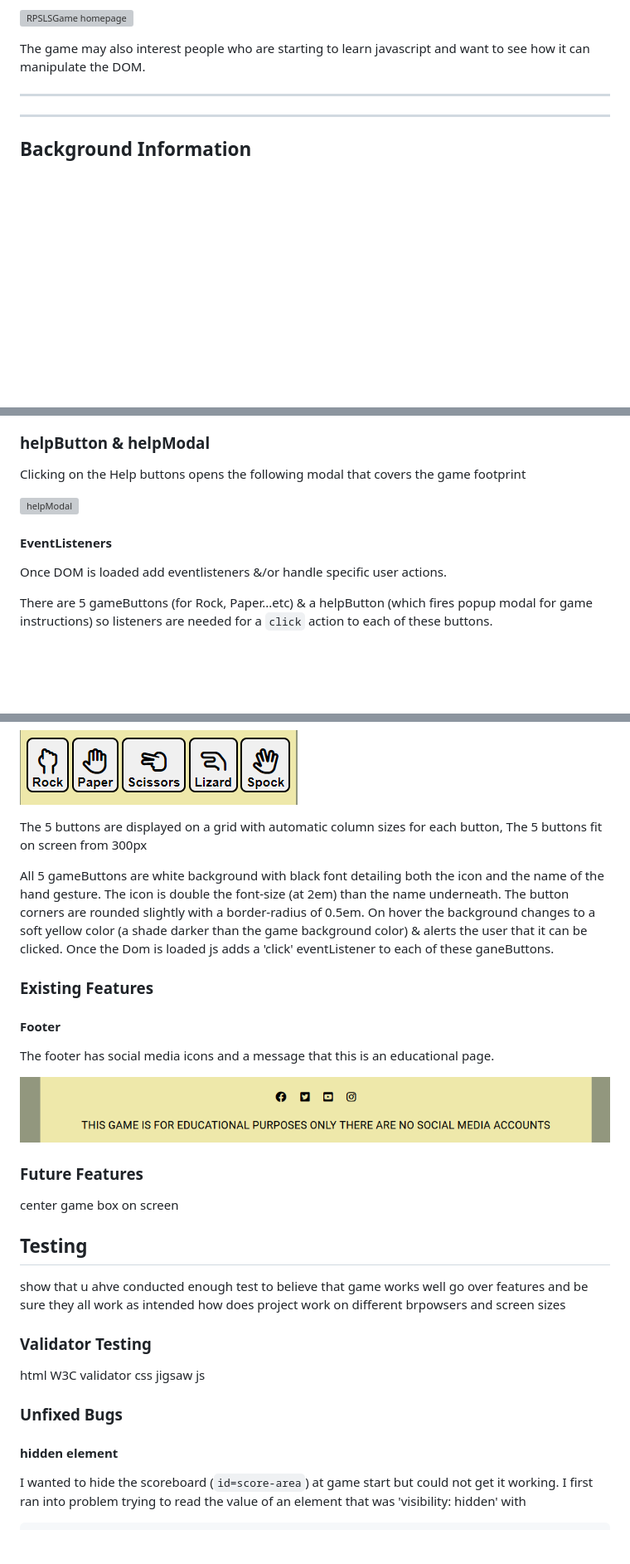
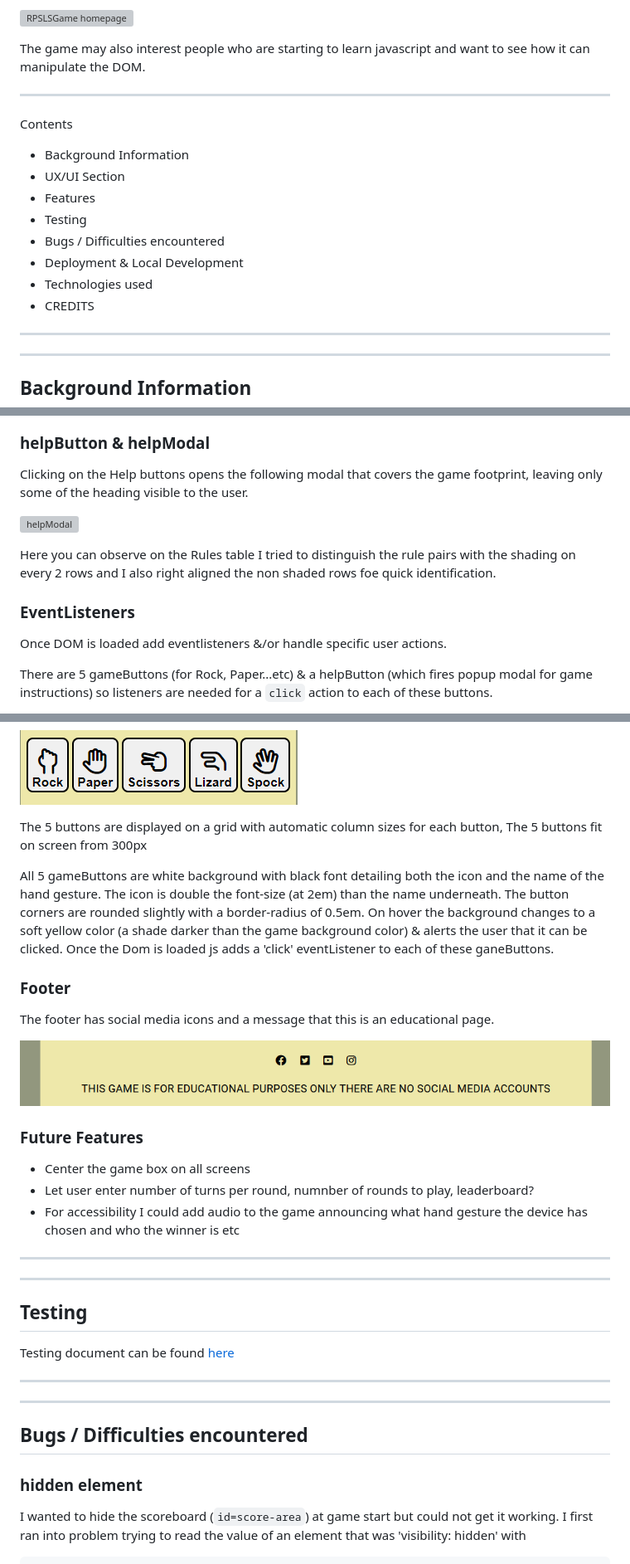
Before and after one commit to siobhain/rpslsgame, a Markdown page: README.md, 3 parts joined by grey strips. Shown at 83% size. Drawn GitHub-style; blank space fills up the shorter version; grey boxes are pictures that could not be loaded.

```diff
--- a/README.md
+++ b/README.md
@@ -13,6 +13,16 @@ RPSLSGame is a javascript implementation of the Rock Paper Scissors Lizard Spock
 
  The game may also interest people who are starting to learn javascript and want to see how it can manipulate the DOM.
 
+---
+Contents
+- Background Information
+- UX/UI Section
+- Features
+- Testing
+- Bugs / Difficulties encountered
+- Deployment & Local Development
+- Technologies used
+- CREDITS
 ---
 ***
 ## Background Information
@@ -219,12 +191,14 @@ The game plays 5 turns to a round, once all 5 truns are taken this 'roundResults
 
 ### helpButton & helpModal
 
-Clicking on the Help buttons opens the following modal that covers the game footprint
+Clicking on the Help buttons opens the following modal that covers the game footprint, leaving only some of the heading visible to the user.
 
 ![helpModal](docs/helpmodal.png)
 
+Here you can observe on the Rules table I tried to distinguish the rule pairs with the shading on every 2 rows and I also right aligned the non shaded rows foe quick identification.
 
-#### EventListeners
+
+### EventListeners
 Once DOM is loaded add eventlisteners &/or handle specific user actions.
 
   There are 5 gameButtons (for Rock, Paper...etc) & a helpButton (which fires popup modal for game instructions) so listeners are needed for a `click` action to each of these buttons.
@@ -352,34 +263,30 @@ These are the 5 hand gestures that are central to the game, below is a screensho
 
 The 5 buttons are displayed on a grid with automatic column sizes for each button, The 5 buttons fit on screen from 300px
 
-
 All 5 gameButtons are white background with black font detailing both the icon and the name of the hand gesture.  The icon is double the font-size (at 2em) than the name underneath. The button corners are rounded slightly with a border-radius of 0.5em. On hover the background changes to a soft yellow color (a shade darker than the game background color) & alerts the user that it can be clicked. Once the Dom is loaded js adds a 'click' eventListener to each of these ganeButtons.
 
-### Existing Features
-
-#### Footer
+### Footer
 The footer has social media icons and a message that this is an educational page.
 
 ![footer](docs/footer.png)
 
+### Future Features
+- Center the game box on  all screens
+- Let user enter number of turns per round, numnber of rounds to play, leaderboard?
+- For accessibility I could add audio to the game announcing what hand gesture the device has chosen and who the winner is etc
 
-### Future Features
-center game box on screen
+---
+***
+
 ## Testing
-show that u ahve conducted enough test to believe that game works well
-go over features and be sure they all work as intended
-how does project work on different brpowsers and screen sizes
+Testing document can be found [here](TESTING.md)
 
-### Validator Testing
-html W3C validator
-css jigsaw
-js
+---
+***
 
+## Bugs / Difficulties encountered
 
-### Unfixed Bugs
-
-
-#### hidden element
+### hidden element
 I wanted to hide the scoreboard (`id=score-area`) at game start but could not get it working.  I first ran into problem trying to read the value of an element that was 'visibility: hidden' with
 
     let oldTurn = parseInt(document.getElementById("turn").innerText);
```
Also changed, not shown: other parts of README.md (+64 -143 lines), TESTING.md (+14 -22 lines).
